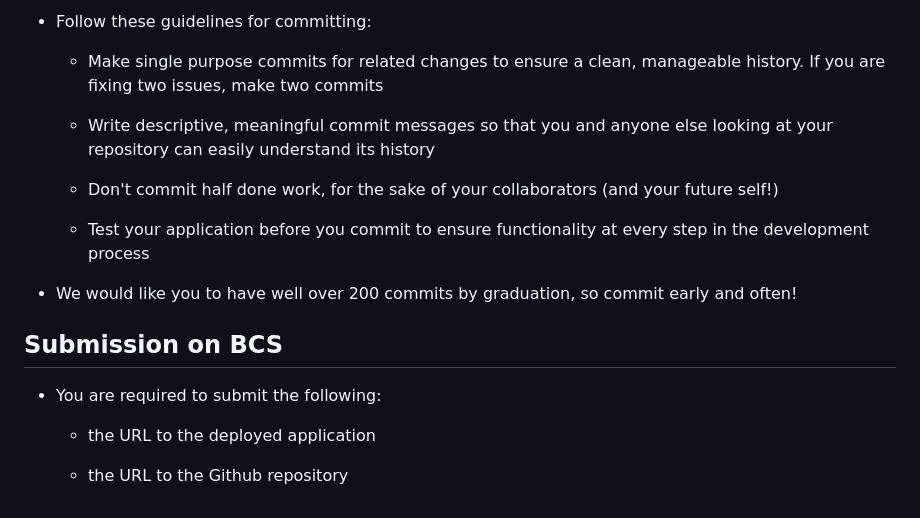
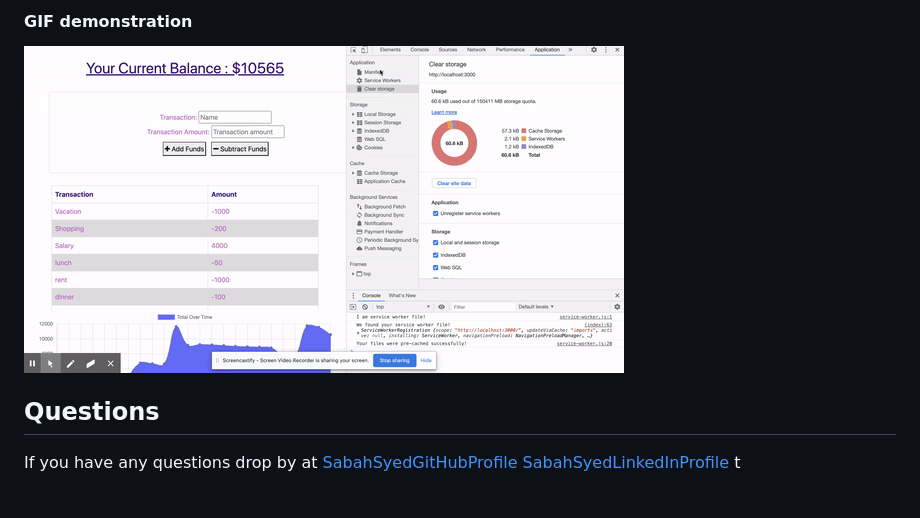
Before and after one commit to sabahsyed/budgetTracker, a Markdown page: README.md, the part around the change printed below. Rendered like a GitHub page; pictures changed too: screenshots/budgetTracker.gif (added).

```diff
--- a/README.md
+++ b/README.md
@@ -41,20 +43,10 @@ THEN that will be shown on the page, and added to their transaction history when
 
-* Follow these guidelines for committing:
+#### GIF demonstration
+![budgetTrackerGIF](screenshots/budgetTracker.gif)
 
-  * Make single purpose commits for related changes to ensure a clean, manageable history. If you are fixing two issues, make two commits
+## Questions
+<a name="questions"></a>
 
-  * Write descriptive, meaningful commit messages so that you and anyone else looking at your repository can easily understand its history
-
-  * Don't commit half done work, for the sake of your collaborators (and your future self!)
-
-  * Test your application before you commit to ensure functionality at every step in the development process
-
-* We would like you to have well over 200 commits by graduation, so commit early and often!
-
-## Submission on BCS
-
-* You are required to submit the following:
-
-  * the URL to the deployed application
-
-  * the URL to the Github repository
+If you have any questions drop by at [SabahSyedGitHubProfile](https://github.com/sabahsyed)
+[SabahSyedLinkedInProfile](https://www.linkedin.com/in/sabah-syed-89a07344/)
+t
```
Also changed, not shown: other parts of README.md (+27 -25 lines), screenshots/budgetTracket.png (added), 1 other file.
